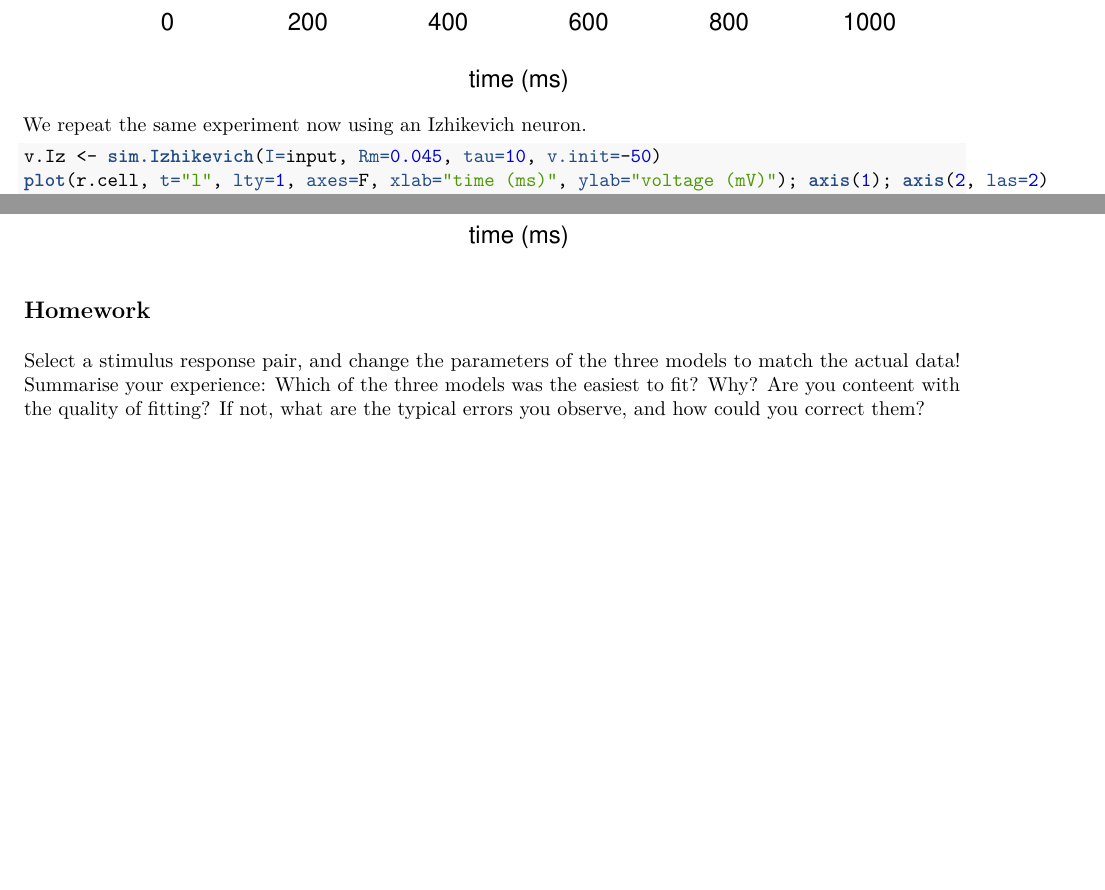
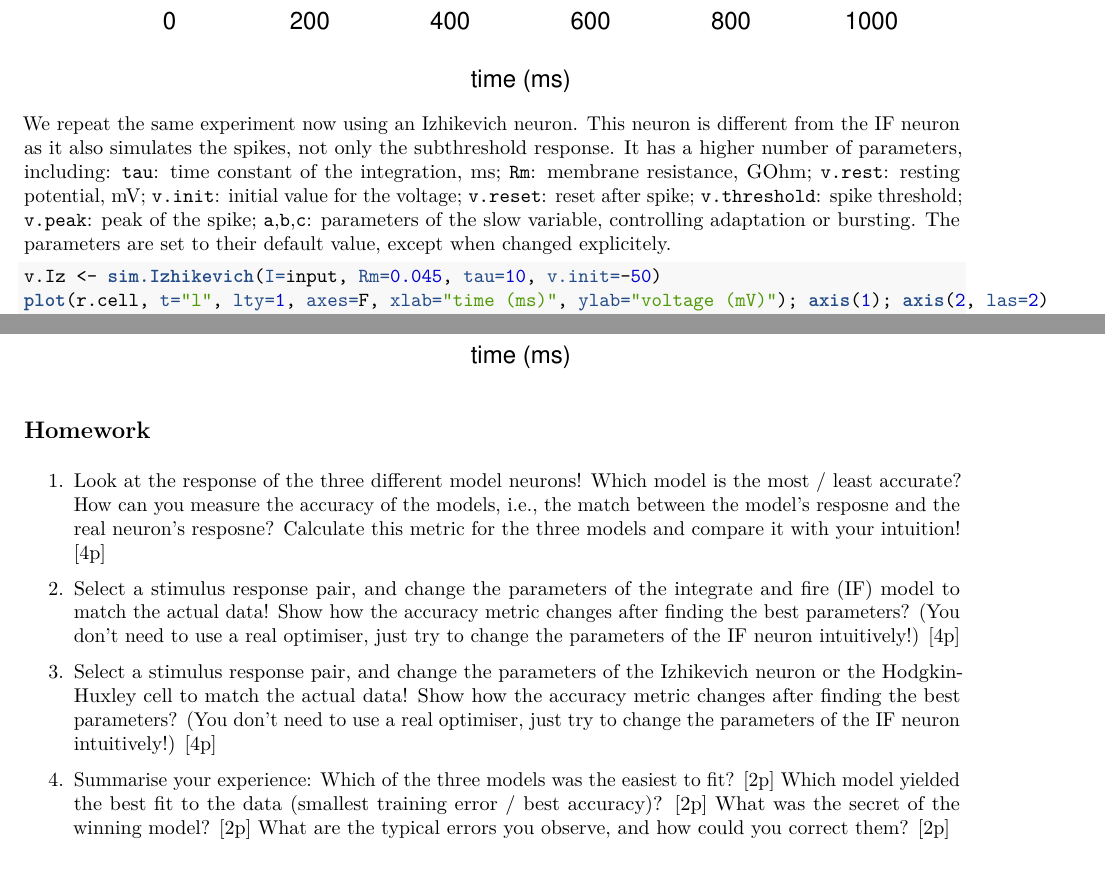
Before and after one commit to CSNLWigner/idegrendszeriModellezes, an R Markdown document (Biophys/IF_demo.Rmd): two parts of pages 2 and 3 of 3 before the commit and two parts of pages 2 and 4 of 4 after it, joined at a grey line, cut so that both start at the same text. The pictures show the output file Biophys/IF_demo.pdf that the author committed with the source.

Commit message:
IF updated

````diff
--- a/Biophys/IF_demo.Rmd
+++ b/Biophys/IF_demo.Rmd
@@ -43,7 +43,7 @@ plot(r.cell, t="l", lty=1, axes=F, xlab="time (ms)", ylab="voltage (mV)"); axis(
 lines(v.IF, col=2)
 ```
 
-We repeat the same experiment now using an Izhikevich neuron.
+We repeat the same experiment now using an Izhikevich neuron. This neuron is different from the IF neuron as it also simulates the spikes, not only the subthreshold response. It has a higher number of parameters, including: `tau`: time constant of the integration, ms; `Rm`: membrane resistance, GOhm; `v.rest`: resting potential, mV; `v.init`: initial value for the voltage; `v.reset`: reset after spike; `v.threshold`: spike threshold; `v.peak`: peak of the spike; `a`,`b`,`c`: parameters of the slow variable, controlling adaptation or bursting. The parameters are set to their default value, except when changed explicitely.
 
 ```{r}
 v.Iz <- sim.Izhikevich(I=input, Rm=0.045, tau=10, v.init=-50)
@@ -70,4 +70,10 @@ lines(v.HH[,1], v.HH[,2], col=2)
 
 ## Homework
 
-Select a stimulus response pair, and change the parameters of the three models to match the actual data! Summarise your experience: Which of the three models was the easiest to fit? Why? Are you conteent with the quality of fitting? If not, what are the typical errors you observe, and how could you correct them?
+1. Look at the response of the three different model neurons! Which model is the most / least accurate? How can you measure the accuracy of the models, i.e., the match between the model's resposne and the real neuron's resposne? Calculate this metric for the three models and compare it with your intuition! [4p]
+
+2. Select a stimulus response pair, and change the parameters of the integrate and fire (IF) model to match the actual data! Show how the accuracy metric changes after finding the best parameters? (You don't need to use a real optimiser, just try to change the parameters of the IF neuron intuitively!) [4p]
+
+3. Select a stimulus response pair, and change the parameters of the Izhikevich neuron or the Hodgkin-Huxley cell to match the actual data! Show how the accuracy metric changes after finding the best parameters? (You don't need to use a real optimiser, just try to change the parameters of the IF neuron intuitively!) [4p]
+
+4. Summarise your experience: Which of the three models was the easiest to fit? [2p] Which model yielded the best fit to the data (smallest training error / best accuracy)? [2p] What was the secret of the winning model? [2p] What are the typical errors you observe, and how could you correct them? [2p]
````
Also changed, not shown: Biophys/ions_demo.Rmd (+2 -1 lines), Biophys/IF_demo.pdf, Biophys/IF_demo.Rmd (4 more changed lines).
